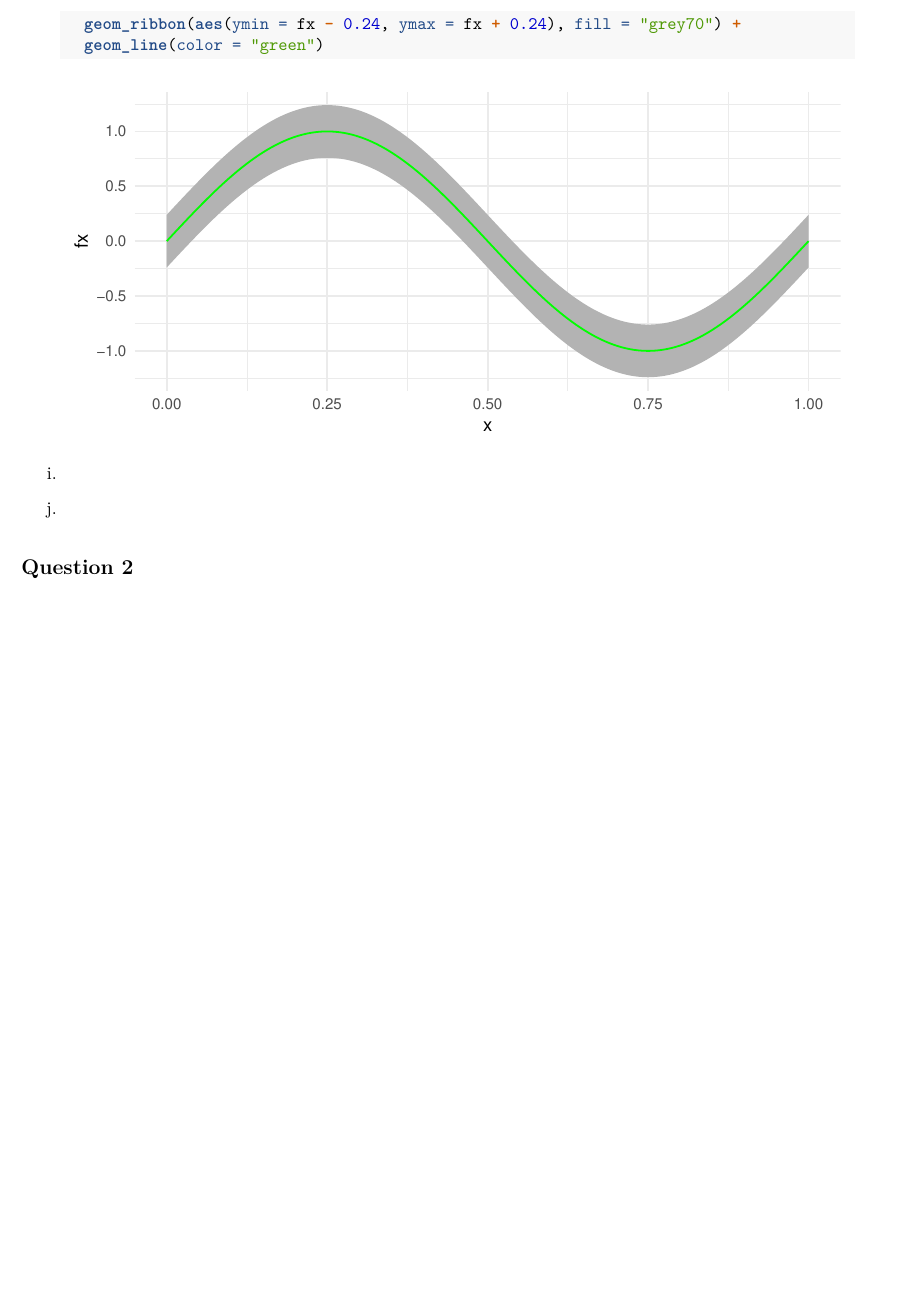
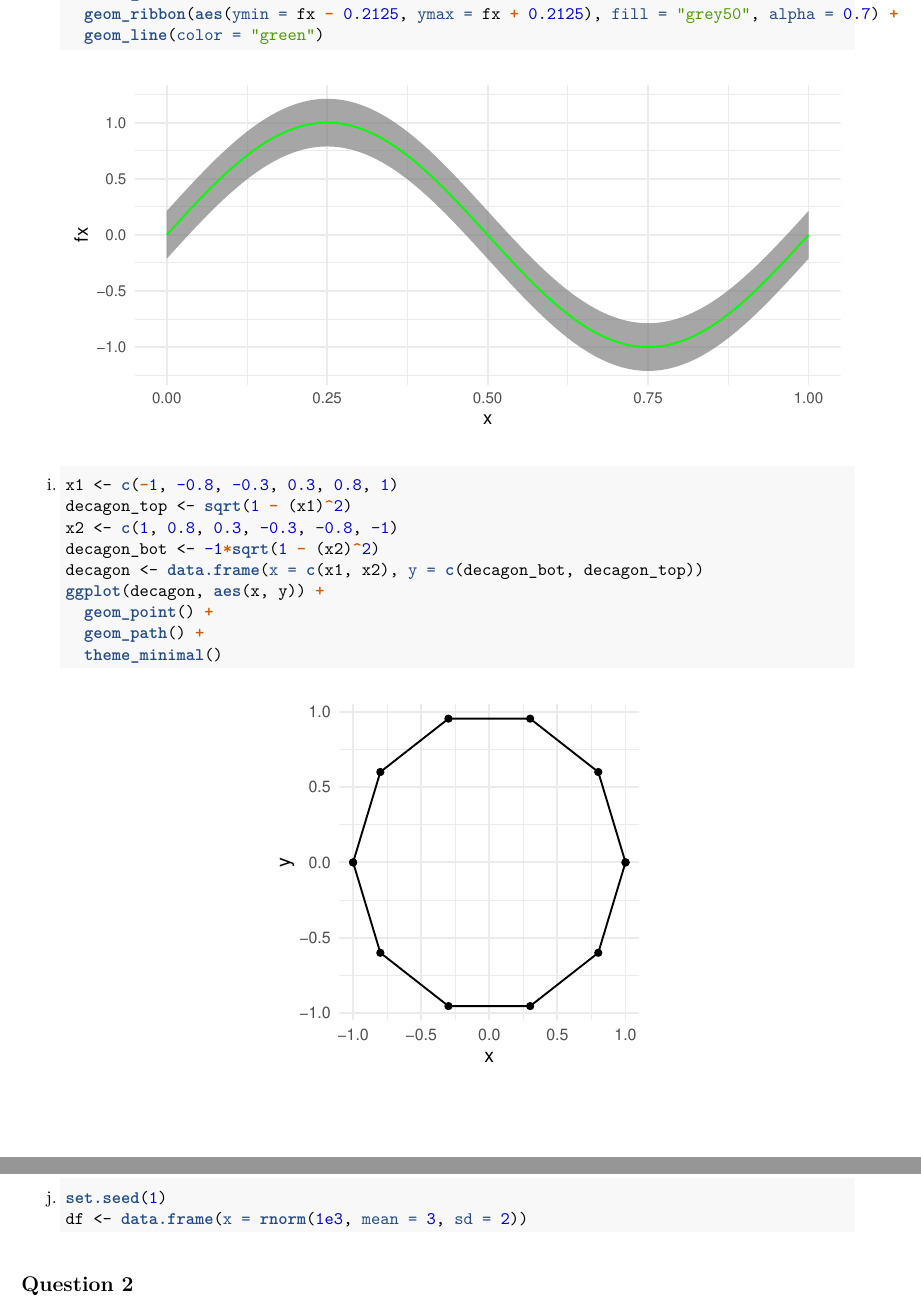
Before and after one commit to RandyNg/Nguyen-3, an R Markdown document (Nguyen-3.Rmd): part of page 5 of 5 before the commit and two parts of pages 5 and 6 of 6 after it, the two joined at a grey line, cut so that both start at the same text, the shorter picture padded with empty space. The pictures show the output file Nguyen-3.pdf that the author committed with the source.

Commit message:
Question 1 part i) completed

````diff
--- a/Nguyen-3.Rmd
+++ b/Nguyen-3.Rmd
@@ -91,21 +91,36 @@ ggplot(sine, aes(x, fx)) +
 ```
 
 h.
-```{r, indent="    ", message = FALSE}
+```{r, indent = "    ", message = FALSE}
 x <- seq(0, 1, 1e-4)
 fx <- sin(2*pi*x)
 sine <- data.frame("x" = x, "y" = fx)
 ggplot(sine, aes(x, fx)) +
   theme_minimal() +
-  geom_ribbon(aes(ymin = fx - 0.24, ymax = fx + 0.24), fill = "grey70") +
+  geom_ribbon(aes(ymin = fx - 0.2125, ymax = fx + 0.2125), fill = "grey50", alpha = 0.7) +
   geom_line(color = "green")
 ```
 
 i.
+```{r, indent = "    ", message = FALSE, fig.width = 3}
+x1 <- c(-1, -0.8, -0.3, 0.3, 0.8, 1)
+decagon_top <- sqrt(1 - (x1)^2)
+x2 <- c(1, 0.8, 0.3, -0.3, -0.8, -1)
+decagon_bot <- -1*sqrt(1 - (x2)^2)
+decagon <- data.frame(x = c(x1, x2), y = c(decagon_bot, decagon_top))
+ggplot(decagon, aes(x, y)) +
+  geom_point() +
+  geom_path() +
+  theme_minimal()
+
+```
 
 
 j.
-
+```{r, indent = "    ", message = FALSE}
+set.seed(1)
+df <- data.frame(x = rnorm(1e3, mean = 3, sd = 2))
+```
 
 ## Question 2
 
````
Also changed, not shown: Nguyen-3.pdf, Nguyen-3.Rmd (18 more changed lines).
